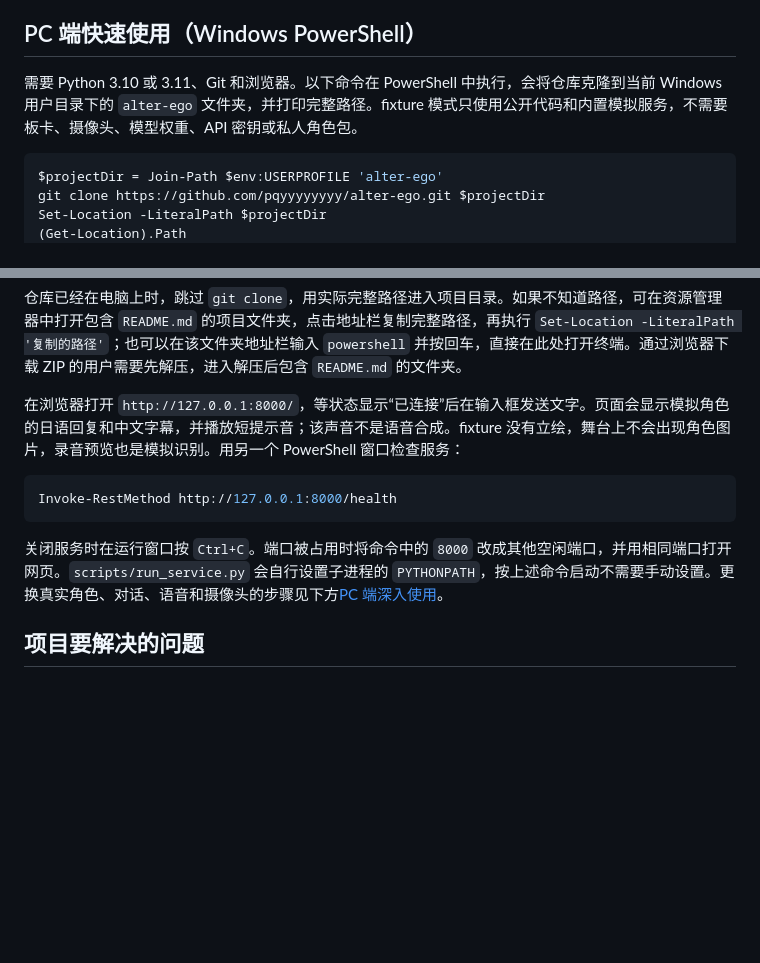
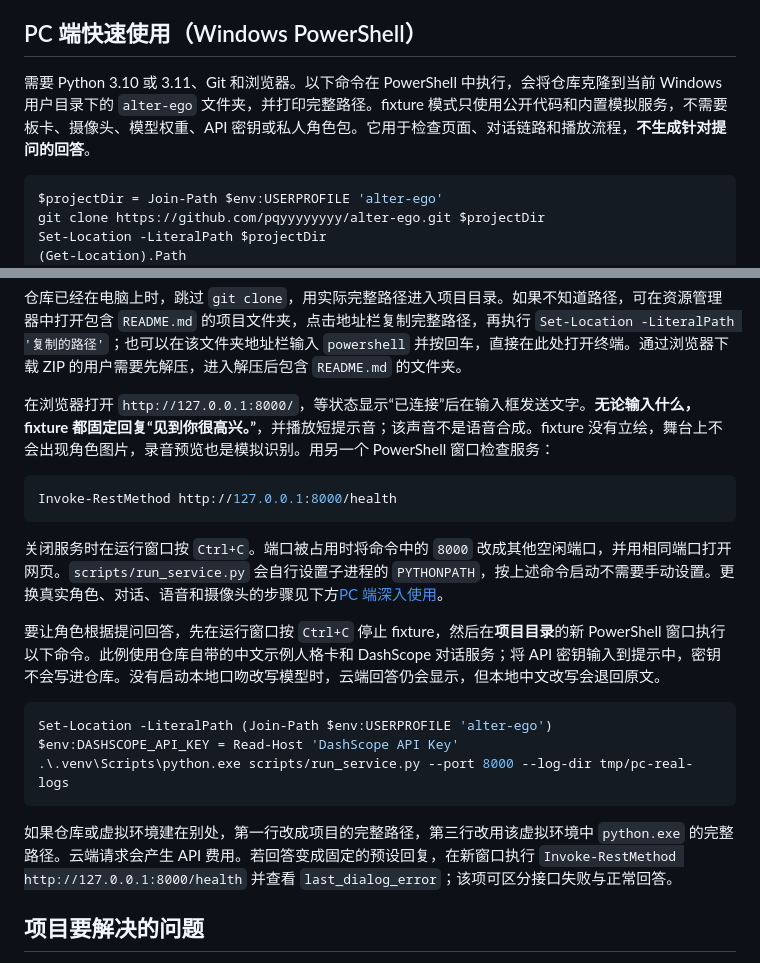
Before and after one commit to pqyyyyyyyy/alter-ego, a Markdown page: README.md, 2 parts joined by grey strips. GitHub-like rendering; blank space fills up the shorter version.

Commit message:
docs: distinguish fixture replies from real chat

````diff
--- a/README.md
+++ b/README.md
@@ -6,7 +6,7 @@ Alter-Ego 是一个面向边缘 AI 开发板的端侧虚拟形象交互运行时
 
 ## PC 端快速使用（Windows PowerShell）
 
-需要 Python 3.10 或 3.11、Git 和浏览器。以下命令在 PowerShell 中执行，会将仓库克隆到当前 Windows 用户目录下的 `alter-ego` 文件夹，并打印完整路径。fixture 模式只使用公开代码和内置模拟服务，不需要板卡、摄像头、模型权重、API 密钥或私人角色包。
+需要 Python 3.10 或 3.11、Git 和浏览器。以下命令在 PowerShell 中执行，会将仓库克隆到当前 Windows 用户目录下的 `alter-ego` 文件夹，并打印完整路径。fixture 模式只使用公开代码和内置模拟服务，不需要板卡、摄像头、模型权重、API 密钥或私人角色包。它用于检查页面、对话链路和播放流程，**不生成针对提问的回答**。
 
 ```powershell
 $projectDir = Join-Path $env:USERPROFILE 'alter-ego'
@@ -20,13 +20,23 @@ python -m venv .venv
 
 仓库已经在电脑上时，跳过 `git clone`，用实际完整路径进入项目目录。如果不知道路径，可在资源管理器中打开包含 `README.md` 的项目文件夹，点击地址栏复制完整路径，再执行 `Set-Location -LiteralPath '复制的路径'`；也可以在该文件夹地址栏输入 `powershell` 并按回车，直接在此处打开终端。通过浏览器下载 ZIP 的用户需要先解压，进入解压后包含 `README.md` 的文件夹。
 
-在浏览器打开 `http://127.0.0.1:8000/`，等状态显示“已连接”后在输入框发送文字。页面会显示模拟角色的日语回复和中文字幕，并播放短提示音；该声音不是语音合成。fixture 没有立绘，舞台上不会出现角色图片，录音预览也是模拟识别。用另一个 PowerShell 窗口检查服务：
+在浏览器打开 `http://127.0.0.1:8000/`，等状态显示“已连接”后在输入框发送文字。**无论输入什么，fixture 都固定回复“见到你很高兴。”**，并播放短提示音；该声音不是语音合成。fixture 没有立绘，舞台上不会出现角色图片，录音预览也是模拟识别。用另一个 PowerShell 窗口检查服务：
 
 ```powershell
 Invoke-RestMethod http://127.0.0.1:8000/health
 ```
 
 关闭服务时在运行窗口按 `Ctrl+C`。端口被占用时将命令中的 `8000` 改成其他空闲端口，并用相同端口打开网页。`scripts/run_service.py` 会自行设置子进程的 `PYTHONPATH`，按上述命令启动不需要手动设置。更换真实角色、对话、语音和摄像头的步骤见下方[PC 端深入使用](#pc-端深入使用)。
+
+要让角色根据提问回答，先在运行窗口按 `Ctrl+C` 停止 fixture，然后在**项目目录**的新 PowerShell 窗口执行以下命令。此例使用仓库自带的中文示例人格卡和 DashScope 对话服务；将 API 密钥输入到提示中，密钥不会写进仓库。没有启动本地口吻改写模型时，云端回答仍会显示，但本地中文改写会退回原文。
+
+```powershell
+Set-Location -LiteralPath (Join-Path $env:USERPROFILE 'alter-ego')
+$env:DASHSCOPE_API_KEY = Read-Host 'DashScope API Key'
+.\.venv\Scripts\python.exe scripts/run_service.py --port 8000 --log-dir tmp/pc-real-logs
+```
+
+如果仓库或虚拟环境建在别处，第一行改成项目的完整路径，第三行改用该虚拟环境中 `python.exe` 的完整路径。云端请求会产生 API 费用。若回答变成固定的预设回复，在新窗口执行 `Invoke-RestMethod http://127.0.0.1:8000/health` 并查看 `last_dialog_error`；该项可区分接口失败与正常回答。
 
 ## 项目要解决的问题
 
````
